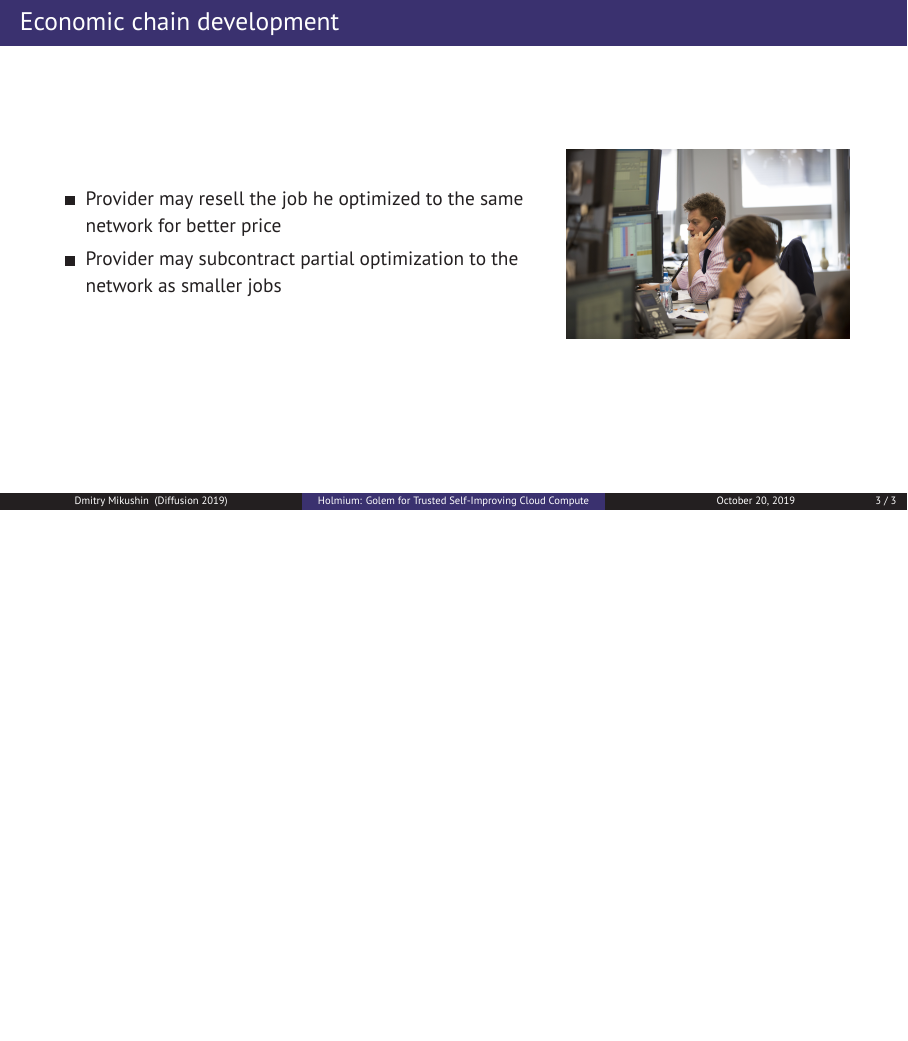
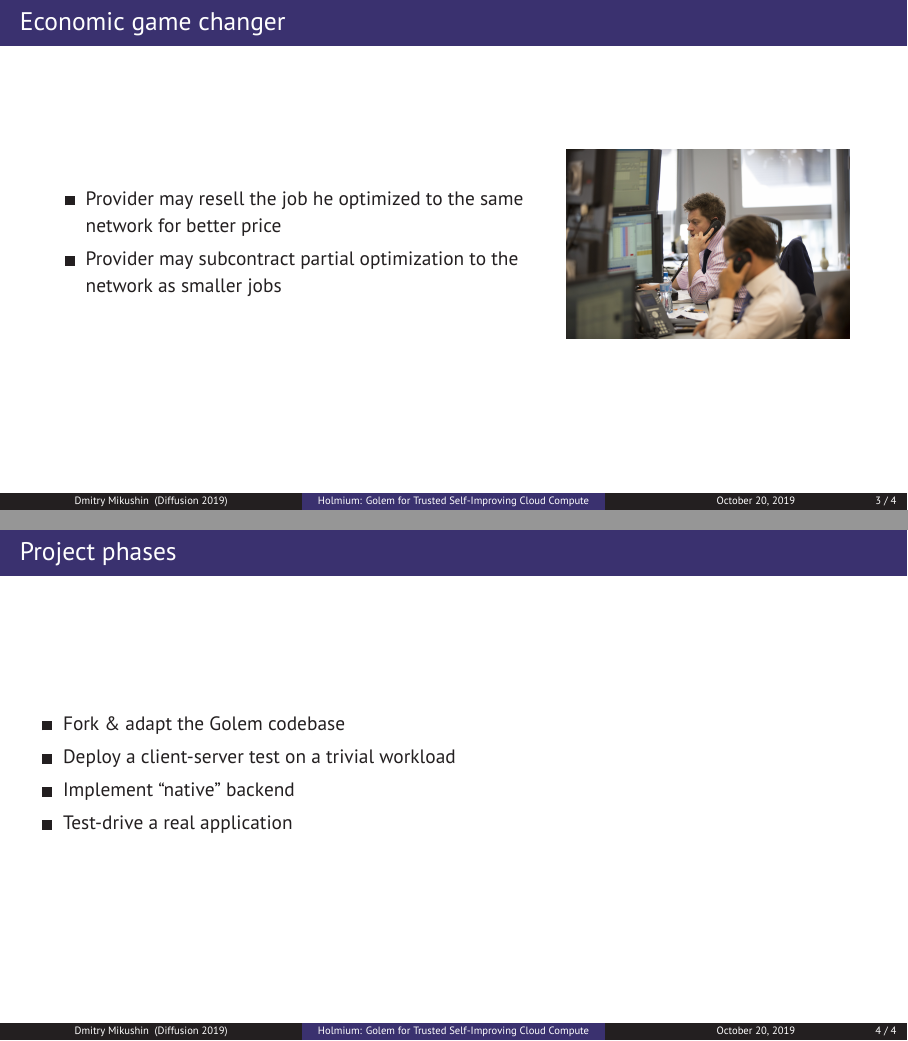
Before and after one commit to diffusioncon/Holmium-Golem, LaTeX slides (holmium_diff2019/holmium_diff2019.tex): page 3 of 3 before the commit and pages 3 and 4 of 4 after it, the two joined at a grey line, the shorter picture padded with empty space. Compiled offline with XeLaTeX.

Commit message:
Adding a slide on project phases

```diff
--- a/holmium_diff2019/holmium_diff2019.tex
+++ b/holmium_diff2019/holmium_diff2019.tex
@@ -69,7 +69,7 @@
 
 
 
-\begin{frame}[fragile]{Economic chain development}
+\begin{frame}[fragile]{Economic game changer}
 
 \begin{minipage}{0.4cm}
 \hskip0.25cm
@@ -91,4 +91,17 @@
 
 
 
+\begin{frame}[fragile]{Project phases}
+
+\begin{itemize}
+\item Fork \& adapt the Golem codebase
+\item Deploy a client-server test on a trivial workload
+\item Implement ``native'' backend
+\item Test-drive a real application
+\end{itemize}
+
+\end{frame}
+
+
+
 \end{document}
```
Also changed, not shown: holmium_diff2019/holmium_diff2019.pdf.
